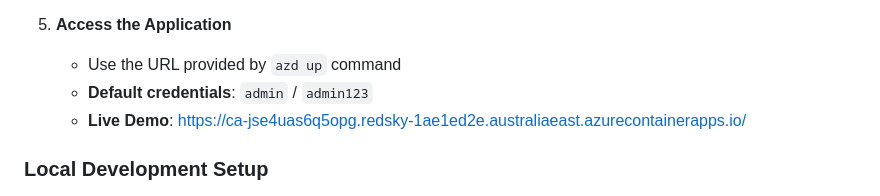
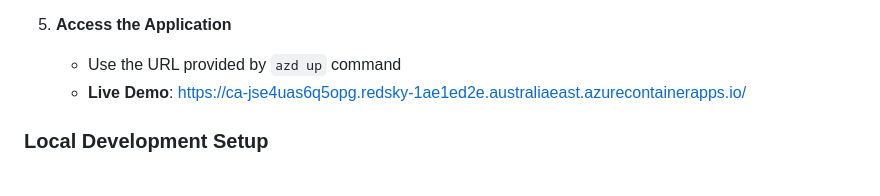
Before and after one commit to ddgoad/USYD-Web-Crawler-and-RAG, a Markdown page: README.md, the part around the change. GitHub-like rendering.

Commit message:
Update README.md
-

```diff
--- a/README.md
+++ b/README.md
@@ -154,7 +154,6 @@ The application follows a modern, scalable cloud-native architecture deployed en
 
 5. **Access the Application**
    - Use the URL provided by `azd up` command
-   - **Default credentials**: `admin` / `admin123`
    - **Live Demo**: [https://ca-jse4uas6q5opg.redsky-1ae1ed2e.australiaeast.azurecontainerapps.io/](https://ca-jse4uas6q5opg.redsky-1ae1ed2e.australiaeast.azurecontainerapps.io/)
 
 ### Local Development Setup
```
